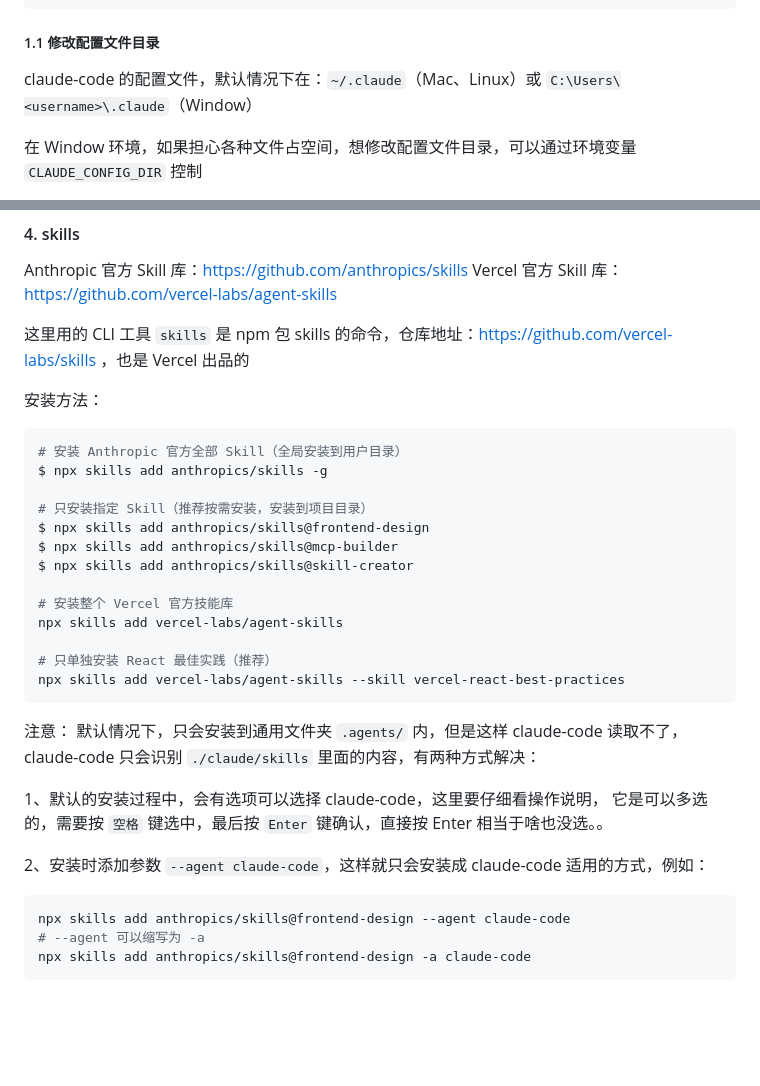
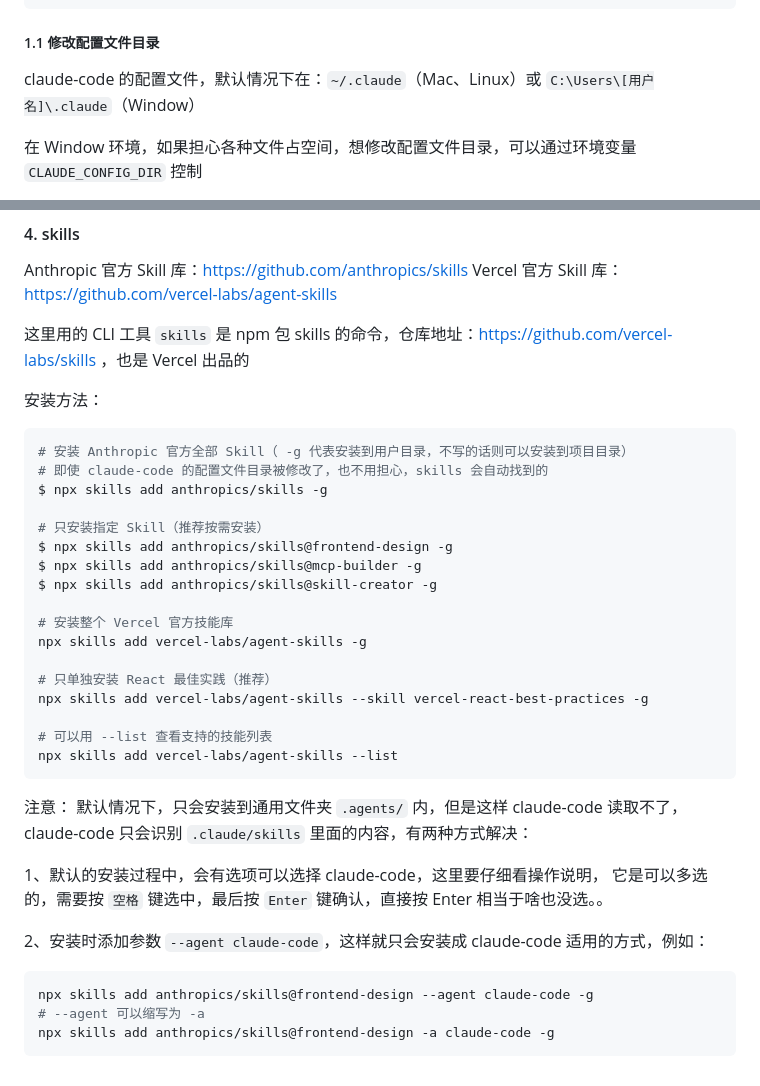
Before and after one commit to lxk1080/AICoding, a Markdown page: readme-claude.md, 2 parts joined by grey strips. Drawn GitHub-style; blank space fills up the shorter version.

Commit message:
add claude config describ

````diff
--- a/readme-claude.md
+++ b/readme-claude.md
@@ -52,7 +52,7 @@
 
 ##### 1.1 修改配置文件目录
 
-claude-code 的配置文件，默认情况下在：`~/.claude`（Mac、Linux）或 `C:\Users\<username>\.claude`（Window）
+claude-code 的配置文件，默认情况下在：`~/.claude`（Mac、Linux）或 `C:\Users\[用户名]\.claude`（Window）
 
 在 Window 环境，如果担心各种文件占空间，想修改配置文件目录，可以通过环境变量 `CLAUDE_CONFIG_DIR` 控制
 
@@ -80,24 +80,28 @@ Vercel 官方 Skill 库：https://github.com/vercel-labs/agent-skills
 
 安装方法：
 ```sh
-# 安装 Anthropic 官方全部 Skill（全局安装到用户目录）
+# 安装 Anthropic 官方全部 Skill（ -g 代表安装到用户目录，不写的话则可以安装到项目目录）
+# 即使 claude-code 的配置文件目录被修改了，也不用担心，skills 会自动找到的
 $ npx skills add anthropics/skills -g
 
-# 只安装指定 Skill（推荐按需安装，安装到项目目录）
-$ npx skills add anthropics/skills@frontend-design
-$ npx skills add anthropics/skills@mcp-builder
-$ npx skills add anthropics/skills@skill-creator
+# 只安装指定 Skill（推荐按需安装）
+$ npx skills add anthropics/skills@frontend-design -g
+$ npx skills add anthropics/skills@mcp-builder -g
+$ npx skills add anthropics/skills@skill-creator -g
 
 # 安装整个 Vercel 官方技能库
-npx skills add vercel-labs/agent-skills
+npx skills add vercel-labs/agent-skills -g
 
 # 只单独安装 React 最佳实践（推荐）
-npx skills add vercel-labs/agent-skills --skill vercel-react-best-practices
+npx skills add vercel-labs/agent-skills --skill vercel-react-best-practices -g
+
+# 可以用 --list 查看支持的技能列表
+npx skills add vercel-labs/agent-skills --list
 ```
 
 注意：
 默认情况下，只会安装到通用文件夹 `.agents/` 内，但是这样 claude-code 读取不了，
-claude-code 只会识别 `./claude/skills` 里面的内容，有两种方式解决：
+claude-code 只会识别 `.claude/skills` 里面的内容，有两种方式解决：
 
 1、默认的安装过程中，会有选项可以选择 claude-code，这里要仔细看操作说明，
 它是可以多选的，需要按 `空格` 键选中，最后按 `Enter` 键确认，直接按 Enter 相当于啥也没选。。
@@ -105,7 +109,7 @@ claude-code 只会识别 `./claude/skills` 里面的内容，有两种方式解
 2、安装时添加参数 `--agent claude-code`，这样就只会安装成 claude-code 适用的方式，例如：
 
 ```sh
-npx skills add anthropics/skills@frontend-design --agent claude-code
+npx skills add anthropics/skills@frontend-design --agent claude-code -g
 # --agent 可以缩写为 -a
-npx skills add anthropics/skills@frontend-design -a claude-code
+npx skills add anthropics/skills@frontend-design -a claude-code -g
 ```
````
